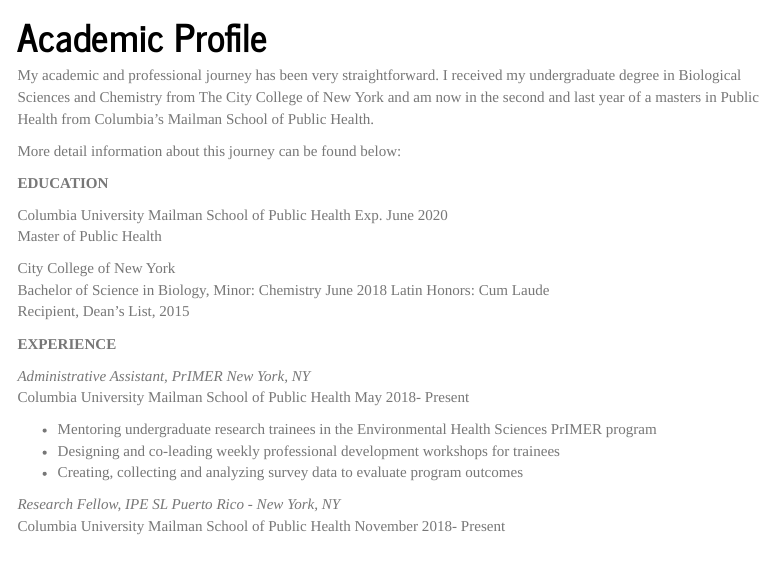
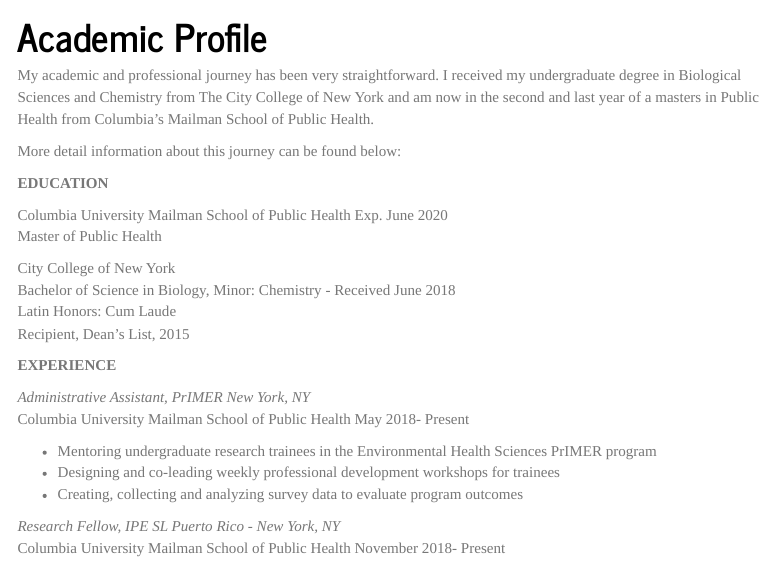
Before and after one commit to LizbethGomez/LizbethGomez.github.io, an R Markdown document (index.Rmd): the page in a window 1100 px wide, from 80 px down. Rendered offline with R 4.5, knitr and Pandoc, with nearby package versions; menus at the side of the page are left out.

Commit message:
did it!!!

```diff
--- a/index.Rmd
+++ b/index.Rmd
@@ -1,9 +1,10 @@
 ---
 title: "Academic Profile"
 output:
-  output:
-    tufte::tufte_html:
-      toc: TRUE
+  html_document:
+    toc: true
+    toc_float: true
+    theme: journal
 ---
 
 My academic and professional journey has been very straightforward. I received my undergraduate degree in Biological Sciences and Chemistry from The City College of New York and am now in the second and last year of a masters in Public Health from Columbia's Mailman School of Public Health.
@@ -16,7 +17,7 @@
 Master of Public Health
 
 City College of New York
-Bachelor of Science in Biology, Minor: Chemistry   			    		                                                  June 2018
+Bachelor of Science in Biology, Minor: Chemistry - Received  June 2018
 Latin Honors: Cum Laude
 Recipient, Dean’s List, 2015
 
```
Also changed, not shown: about.Rmd (+2 -2 lines), menu.Rmd (+1 -1 lines), about.html, index.html, menu.html.
